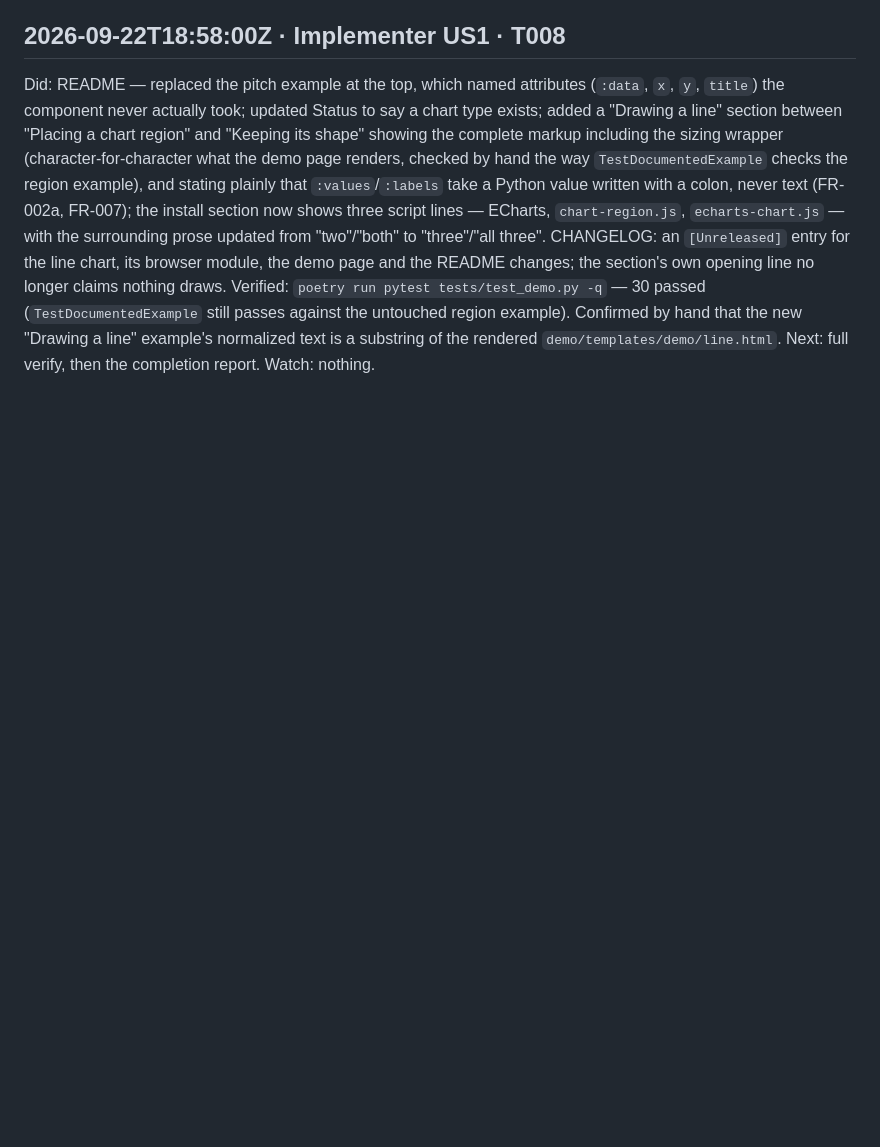
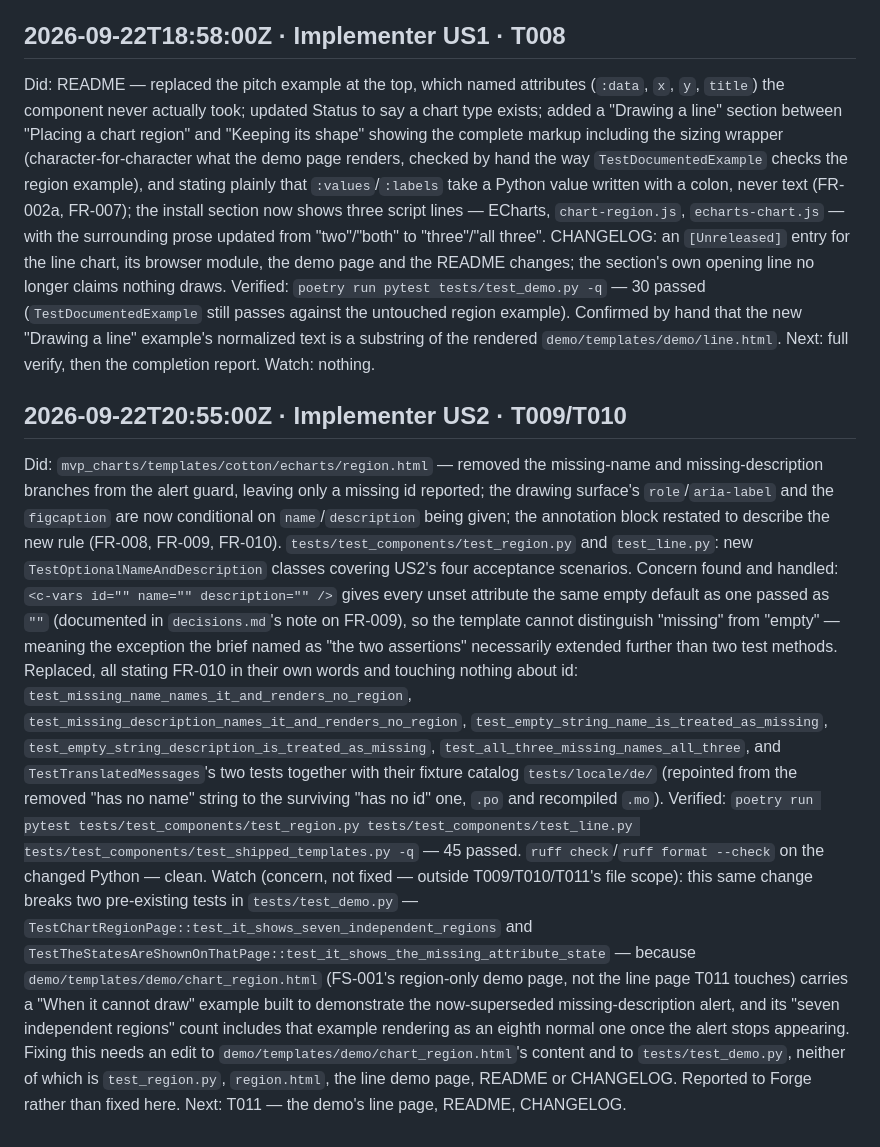
Before and after one commit to django-mvp/django-mvp-charts, a Markdown page: specs/002-line-chart-from-the-template/progress.md, the part around the change. Drawn GitHub-style; blank space fills up the shorter version.

Commit message:
progress.md: log T009 and T010

```diff
--- a/specs/002-line-chart-from-the-template/progress.md
+++ b/specs/002-line-chart-from-the-template/progress.md
@@ -168,3 +168,35 @@ against the untouched region example). Confirmed by hand that the new "Drawing a
 normalized text is a substring of the rendered `demo/templates/demo/line.html`.
 Next: full verify, then the completion report.
 Watch: nothing.
+
+## 2026-09-22T20:55:00Z · Implementer US2 · T009/T010
+
+Did: `mvp_charts/templates/cotton/echarts/region.html` — removed the missing-name and
+missing-description branches from the alert guard, leaving only a missing id reported; the drawing
+surface's `role`/`aria-label` and the `figcaption` are now conditional on `name`/`description` being
+given; the annotation block restated to describe the new rule (FR-008, FR-009, FR-010).
+`tests/test_components/test_region.py` and `test_line.py`: new `TestOptionalNameAndDescription`
+classes covering US2's four acceptance scenarios.
+Concern found and handled: `<c-vars id="" name="" description="" />` gives every unset attribute the
+same empty default as one passed as `""` (documented in `decisions.md`'s note on FR-009), so the
+template cannot distinguish "missing" from "empty" — meaning the exception the brief named as "the
+two assertions" necessarily extended further than two test methods. Replaced, all stating FR-010 in
+their own words and touching nothing about id: `test_missing_name_names_it_and_renders_no_region`,
+`test_missing_description_names_it_and_renders_no_region`, `test_empty_string_name_is_treated_as_missing`,
+`test_empty_string_description_is_treated_as_missing`, `test_all_three_missing_names_all_three`, and
+`TestTranslatedMessages`'s two tests together with their fixture catalog `tests/locale/de/` (repointed
+from the removed "has no name" string to the surviving "has no id" one, `.po` and recompiled `.mo`).
+Verified: `poetry run pytest tests/test_components/test_region.py tests/test_components/test_line.py
+tests/test_components/test_shipped_templates.py -q` — 45 passed. `ruff check`/`ruff format --check` on
+the changed Python — clean.
+Watch (concern, not fixed — outside T009/T010/T011's file scope): this same change breaks two
+pre-existing tests in `tests/test_demo.py` — `TestChartRegionPage::test_it_shows_seven_independent_regions`
+and `TestTheStatesAreShownOnThatPage::test_it_shows_the_missing_attribute_state` — because
+`demo/templates/demo/chart_region.html` (FS-001's region-only demo page, not the line page T011
+touches) carries a "When it cannot draw" example built to demonstrate the now-superseded
+missing-description alert, and its "seven independent regions" count includes that example rendering
+as an eighth normal one once the alert stops appearing. Fixing this needs an edit to
+`demo/templates/demo/chart_region.html`'s content and to `tests/test_demo.py`, neither of which is
+`test_region.py`, `region.html`, the line demo page, README or CHANGELOG. Reported to Forge rather
+than fixed here.
+Next: T011 — the demo's line page, README, CHANGELOG.
```
